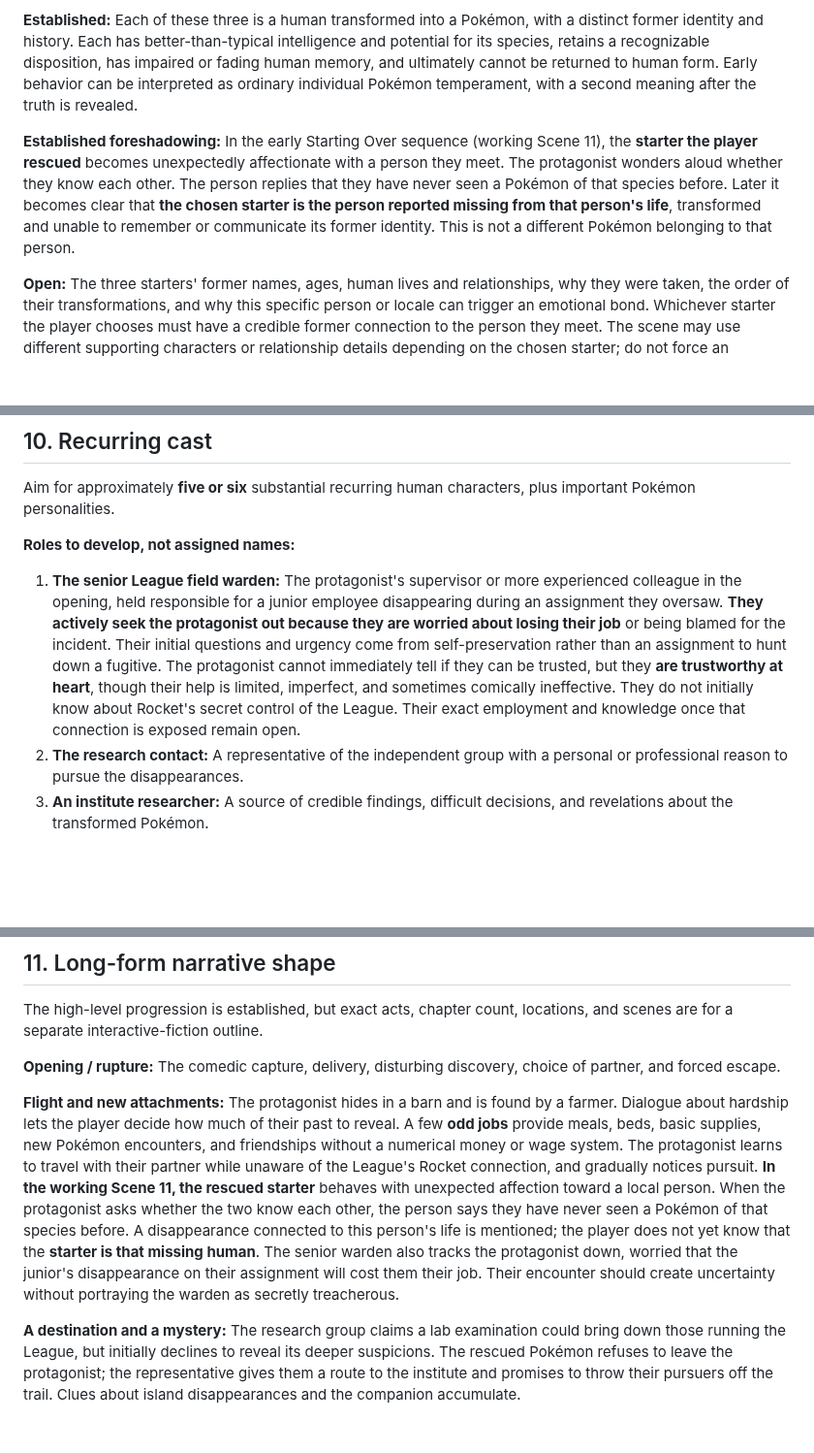
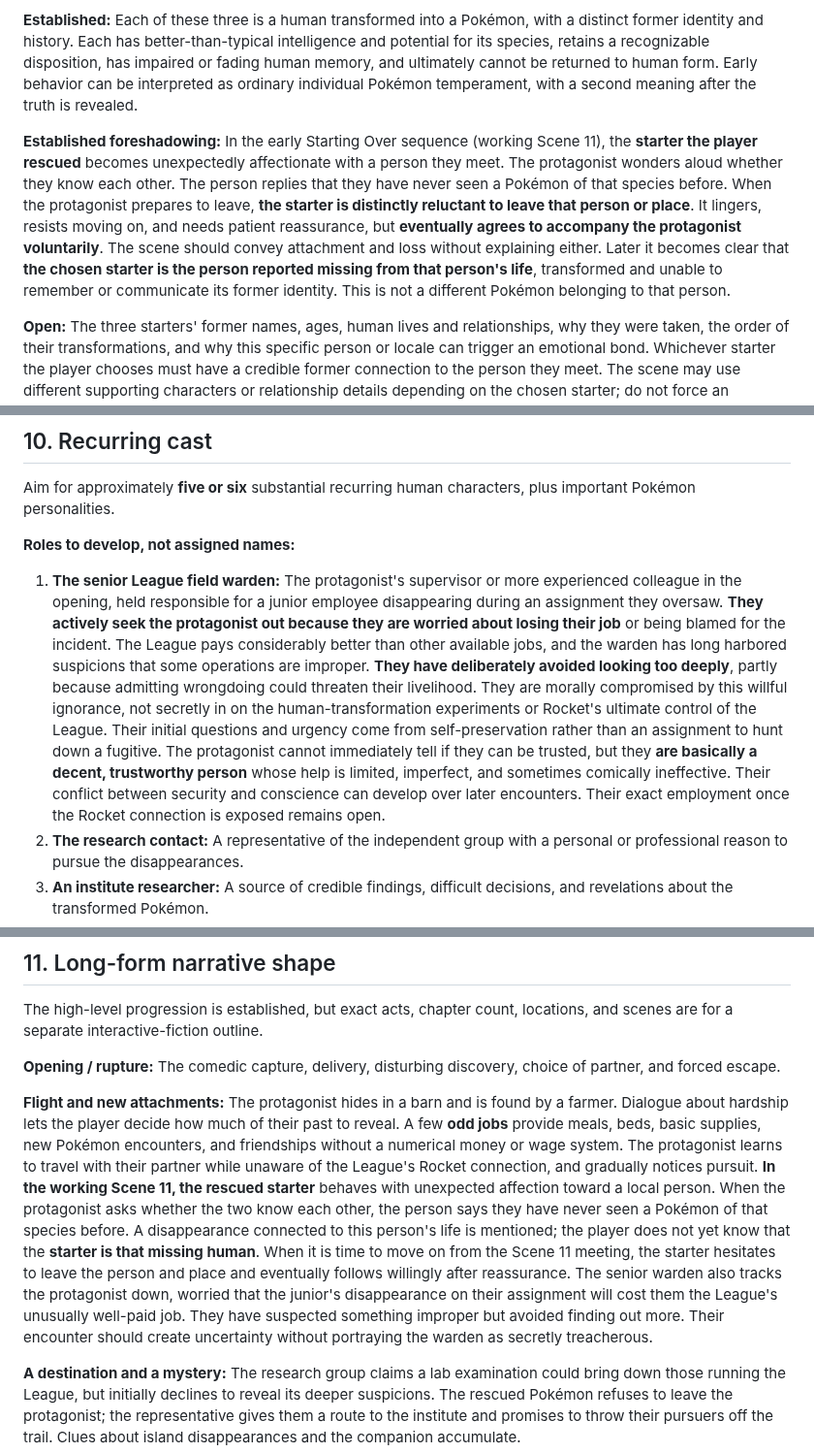
Before and after one commit to ShaneEnochs/empires, a Markdown page: docs/STORY_BIBLE.md, 3 parts joined by grey strips. Shown at 97% size. Rendered like a GitHub page; blank space fills up the shorter version.

Commit message:
docs: deepen senior warden moral conflict and starter's scene 11 reluctance

```diff
--- a/docs/STORY_BIBLE.md
+++ b/docs/STORY_BIBLE.md
@@ -135,7 +135,7 @@ Every choice is narratively valid and equally important. The starter selection d
 
 **Established:** Each of these three is a human transformed into a Pokémon, with a distinct former identity and history. Each has better-than-typical intelligence and potential for its species, retains a recognizable disposition, has impaired or fading human memory, and ultimately cannot be returned to human form. Early behavior can be interpreted as ordinary individual Pokémon temperament, with a second meaning after the truth is revealed.
 
-**Established foreshadowing:** In the early Starting Over sequence (working Scene 11), the **starter the player rescued** becomes unexpectedly affectionate with a person they meet. The protagonist wonders aloud whether they know each other. The person replies that they have never seen a Pokémon of that species before. Later it becomes clear that **the chosen starter is the person reported missing from that person's life**, transformed and unable to remember or communicate its former identity. This is not a different Pokémon belonging to that person.
+**Established foreshadowing:** In the early Starting Over sequence (working Scene 11), the **starter the player rescued** becomes unexpectedly affectionate with a person they meet. The protagonist wonders aloud whether they know each other. The person replies that they have never seen a Pokémon of that species before. When the protagonist prepares to leave, **the starter is distinctly reluctant to leave that person or place**. It lingers, resists moving on, and needs patient reassurance, but **eventually agrees to accompany the protagonist voluntarily**. The scene should convey attachment and loss without explaining either. Later it becomes clear that **the chosen starter is the person reported missing from that person's life**, transformed and unable to remember or communicate its former identity. This is not a different Pokémon belonging to that person.
 
 **Open:** The three starters' former names, ages, human lives and relationships, why they were taken, the order of their transformations, and why this specific person or locale can trigger an emotional bond. Whichever starter the player chooses must have a credible former connection to the person they meet. The scene may use different supporting characters or relationship details depending on the chosen starter; do not force an implausible identical biography onto three distinct people. Keep the affection readable as Pokémon temperament on first encounter, not explicit proof of transformation. Define each starter's history before drafting these clues.
 
@@ -166,7 +166,7 @@ Aim for approximately **five or six** substantial recurring human characters, pl
 
 **Roles to develop, not assigned names:**
 
-1. **The senior League field warden:** The protagonist's supervisor or more experienced colleague in the opening, held responsible for a junior employee disappearing during an assignment they oversaw. **They actively seek the protagonist out because they are worried about losing their job** or being blamed for the incident. Their initial questions and urgency come from self-preservation rather than an assignment to hunt down a fugitive. The protagonist cannot immediately tell if they can be trusted, but they **are trustworthy at heart**, though their help is limited, imperfect, and sometimes comically ineffective. They do not initially know about Rocket's secret control of the League. Their exact employment and knowledge once that connection is exposed remain open.
+1. **The senior League field warden:** The protagonist's supervisor or more experienced colleague in the opening, held responsible for a junior employee disappearing during an assignment they oversaw. **They actively seek the protagonist out because they are worried about losing their job** or being blamed for the incident. The League pays considerably better than other available jobs, and the warden has long harbored suspicions that some operations are improper. **They have deliberately avoided looking too deeply**, partly because admitting wrongdoing could threaten their livelihood. They are morally compromised by this willful ignorance, not secretly in on the human-transformation experiments or Rocket's ultimate control of the League. Their initial questions and urgency come from self-preservation rather than an assignment to hunt down a fugitive. The protagonist cannot immediately tell if they can be trusted, but they **are basically a decent, trustworthy person** whose help is limited, imperfect, and sometimes comically ineffective. Their conflict between security and conscience can develop over later encounters. Their exact employment once the Rocket connection is exposed remains open.
 2. **The research contact:** A representative of the independent group with a personal or professional reason to pursue the disappearances.
 3. **An institute researcher:** A source of credible findings, difficult decisions, and revelations about the transformed Pokémon.
 4. **A farmer or other local resident:** The protagonist hides in a barn after fleeing the harbor; the farmer discovers them and opens a conversation about hardship. The player decides how candid to be. An offer of honest work and food/lodging starts the protagonist's new life, and the farmer may remain a significant ally.
@@ -181,7 +181,7 @@ The high-level progression is established, but exact acts, chapter count, locati
 
 **Opening / rupture:** The comedic capture, delivery, disturbing discovery, choice of partner, and forced escape.
 
-**Flight and new attachments:** The protagonist hides in a barn and is found by a farmer. Dialogue about hardship lets the player decide how much of their past to reveal. A few **odd jobs** provide meals, beds, basic supplies, new Pokémon encounters, and friendships without a numerical money or wage system. The protagonist learns to travel with their partner while unaware of the League's Rocket connection, and gradually notices pursuit. **In the working Scene 11, the rescued starter** behaves with unexpected affection toward a local person. When the protagonist asks whether the two know each other, the person says they have never seen a Pokémon of that species before. A disappearance connected to this person's life is mentioned; the player does not yet know that the **starter is that missing human**. The senior warden also tracks the protagonist down, worried that the junior's disappearance on their assignment will cost them their job. Their encounter should create uncertainty without portraying the warden as secretly treacherous.
+**Flight and new attachments:** The protagonist hides in a barn and is found by a farmer. Dialogue about hardship lets the player decide how much of their past to reveal. A few **odd jobs** provide meals, beds, basic supplies, new Pokémon encounters, and friendships without a numerical money or wage system. The protagonist learns to travel with their partner while unaware of the League's Rocket connection, and gradually notices pursuit. **In the working Scene 11, the rescued starter** behaves with unexpected affection toward a local person. When the protagonist asks whether the two know each other, the person says they have never seen a Pokémon of that species before. A disappearance connected to this person's life is mentioned; the player does not yet know that the **starter is that missing human**. When it is time to move on from the Scene 11 meeting, the starter hesitates to leave the person and place and eventually follows willingly after reassurance. The senior warden also tracks the protagonist down, worried that the junior's disappearance on their assignment will cost them the League's unusually well-paid job. They have suspected something improper but avoided finding out more. Their encounter should create uncertainty without portraying the warden as secretly treacherous.
 
 **A destination and a mystery:** The research group claims a lab examination could bring down those running the League, but initially declines to reveal its deeper suspicions. The rescued Pokémon refuses to leave the protagonist; the representative gives them a route to the institute and promises to throw their pursuers off the trail. Clues about island disappearances and the companion accumulate.
 
```
